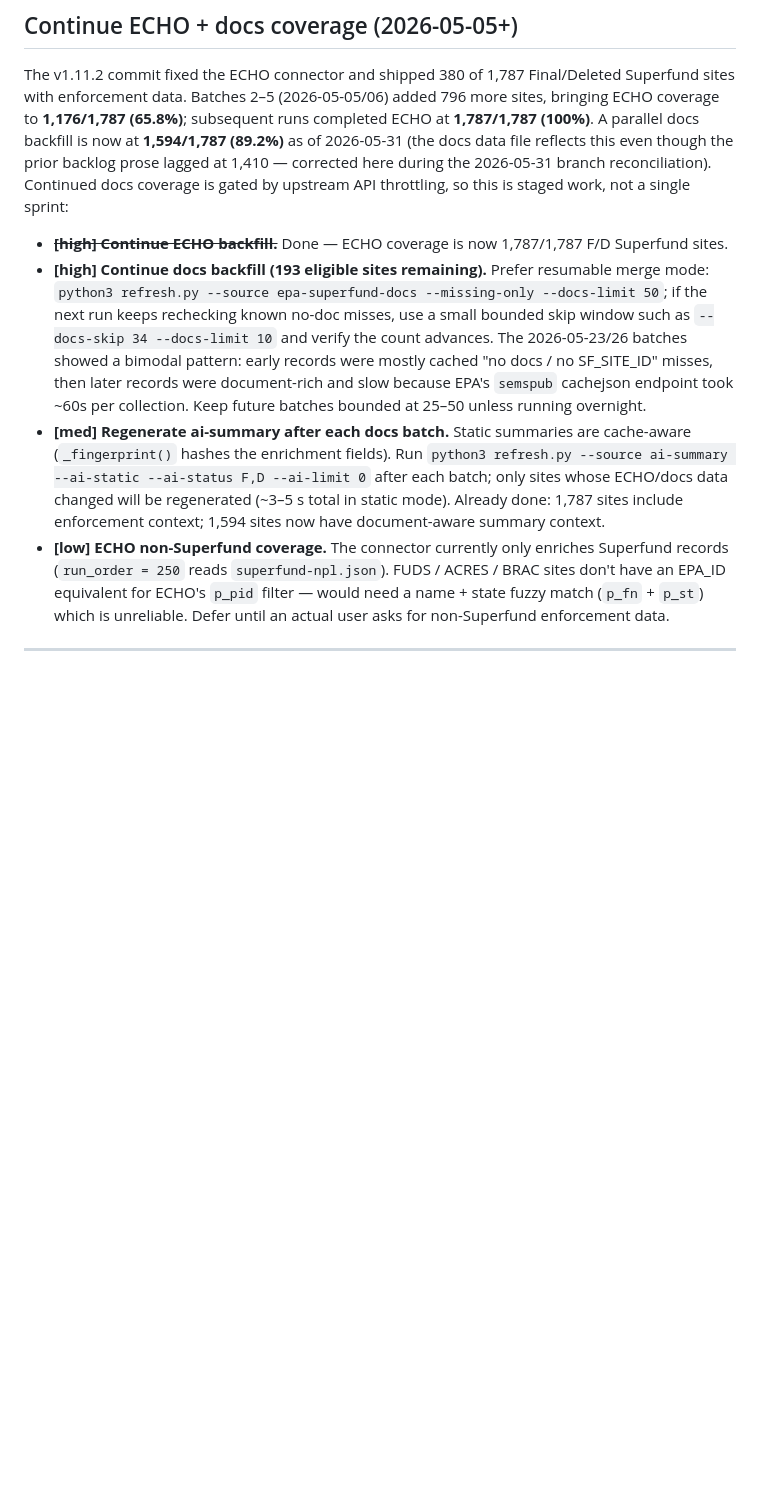
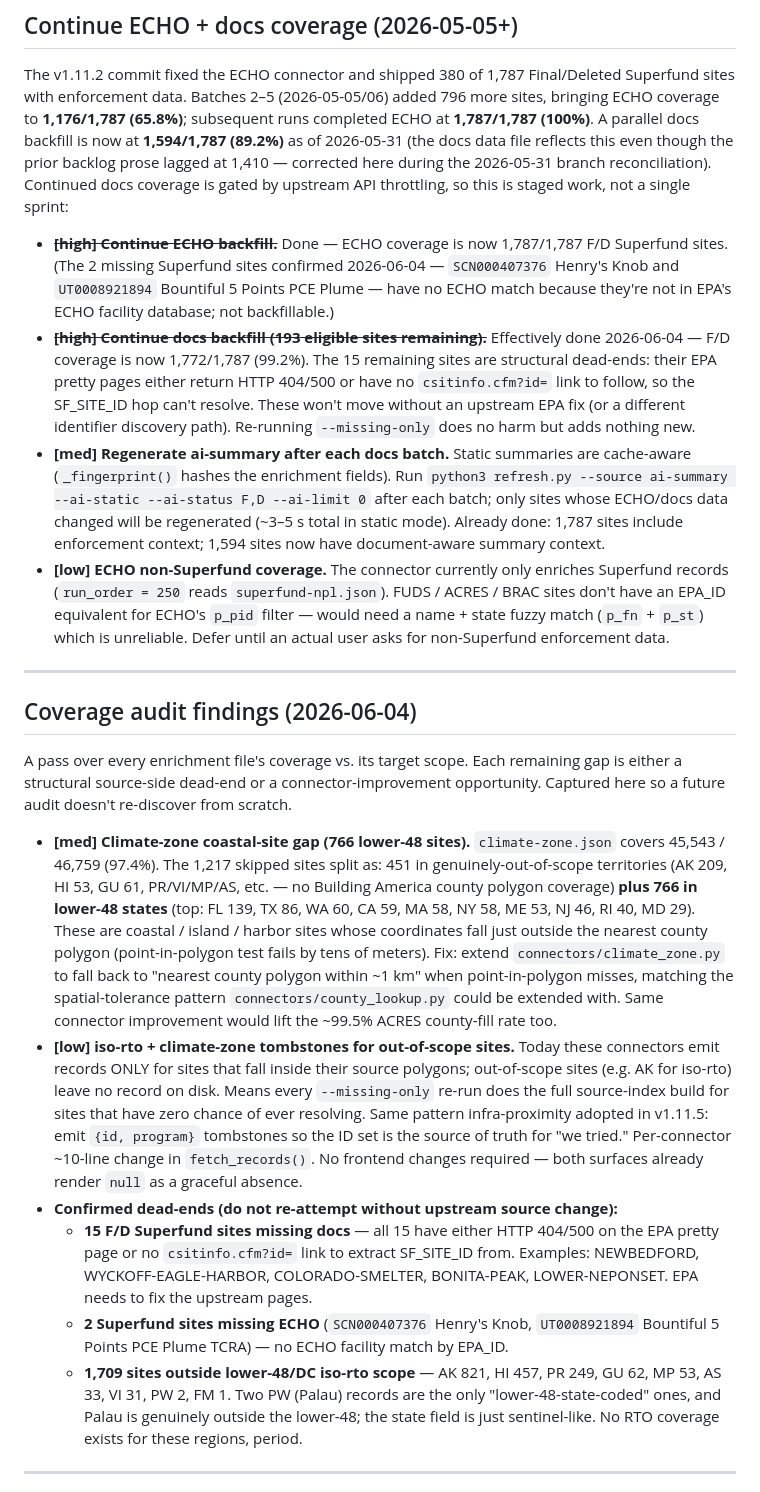
Before and after one commit to pranava0x0/brownfield-opportunities, a Markdown page: backlog.md, the part around the change. Rendered like a GitHub page; blank space fills up the shorter version.

Commit message:
docs(backlog): record 2026-06-04 coverage audit findings
Confirmed: docs F/D coverage at 99.2% (15 sites are upstream-EPA
dead-ends); ECHO at 100% (2 remaining = no ECHO match).

New entries: climate-zone has a 766-site lower-48 coastal gap that
could be closed with a "nearest county polygon within ~1 km" fallback;
iso-rto + climate-zone could adopt the v1.11.5 tombstone pattern to
make --missing-only fast on subsequent runs.

```diff
--- a/backlog.md
+++ b/backlog.md
@@ -211,10 +211,23 @@ All 1,787 F+D summaries regenerated (964 KB). Helpers extracted: `_fmt_distance(
 
 The v1.11.2 commit fixed the ECHO connector and shipped 380 of 1,787 Final/Deleted Superfund sites with enforcement data. Batches 2–5 (2026-05-05/06) added 796 more sites, bringing ECHO coverage to **1,176/1,787 (65.8%)**; subsequent runs completed ECHO at **1,787/1,787 (100%)**. A parallel docs backfill is now at **1,594/1,787 (89.2%)** as of 2026-05-31 (the docs data file reflects this even though the prior backlog prose lagged at 1,410 — corrected here during the 2026-05-31 branch reconciliation). Continued docs coverage is gated by upstream API throttling, so this is staged work, not a single sprint:
 
-- ~~**[high] Continue ECHO backfill.**~~ Done — ECHO coverage is now 1,787/1,787 F/D Superfund sites.
-- **[high] Continue docs backfill (193 eligible sites remaining).** Prefer resumable merge mode: `python3 refresh.py --source epa-superfund-docs --missing-only --docs-limit 50`; if the next run keeps rechecking known no-doc misses, use a small bounded skip window such as `--docs-skip 34 --docs-limit 10` and verify the count advances. The 2026-05-23/26 batches showed a bimodal pattern: early records were mostly cached "no docs / no SF_SITE_ID" misses, then later records were document-rich and slow because EPA's `semspub` cachejson endpoint took ~60s per collection. Keep future batches bounded at 25–50 unless running overnight.
+- ~~**[high] Continue ECHO backfill.**~~ Done — ECHO coverage is now 1,787/1,787 F/D Superfund sites. (The 2 missing Superfund sites confirmed 2026-06-04 — `SCN000407376` Henry's Knob and `UT0008921894` Bountiful 5 Points PCE Plume — have no ECHO match because they're not in EPA's ECHO facility database; not backfillable.)
+- ~~**[high] Continue docs backfill (193 eligible sites remaining).**~~ Effectively done 2026-06-04 — F/D coverage is now 1,772/1,787 (99.2%). The 15 remaining sites are structural dead-ends: their EPA pretty pages either return HTTP 404/500 or have no `csitinfo.cfm?id=` link to follow, so the SF_SITE_ID hop can't resolve. These won't move without an upstream EPA fix (or a different identifier discovery path). Re-running `--missing-only` does no harm but adds nothing new.
 - **[med] Regenerate ai-summary after each docs batch.** Static summaries are cache-aware (`_fingerprint()` hashes the enrichment fields). Run `python3 refresh.py --source ai-summary --ai-static --ai-status F,D --ai-limit 0` after each batch; only sites whose ECHO/docs data changed will be regenerated (~3–5 s total in static mode). Already done: 1,787 sites include enforcement context; 1,594 sites now have document-aware summary context.
 - **[low] ECHO non-Superfund coverage.** The connector currently only enriches Superfund records (`run_order = 250` reads `superfund-npl.json`). FUDS / ACRES / BRAC sites don't have an EPA_ID equivalent for ECHO's `p_pid` filter — would need a name + state fuzzy match (`p_fn` + `p_st`) which is unreliable. Defer until an actual user asks for non-Superfund enforcement data.
+
+---
+
+## Coverage audit findings (2026-06-04)
+
+A pass over every enrichment file's coverage vs. its target scope. Each remaining gap is either a structural source-side dead-end or a connector-improvement opportunity. Captured here so a future audit doesn't re-discover from scratch.
+
+- **[med] Climate-zone coastal-site gap (766 lower-48 sites).** `climate-zone.json` covers 45,543 / 46,759 (97.4%). The 1,217 skipped sites split as: 451 in genuinely-out-of-scope territories (AK 209, HI 53, GU 61, PR/VI/MP/AS, etc. — no Building America county polygon coverage) **plus 766 in lower-48 states** (top: FL 139, TX 86, WA 60, CA 59, MA 58, NY 58, ME 53, NJ 46, RI 40, MD 29). These are coastal / island / harbor sites whose coordinates fall just outside the nearest county polygon (point-in-polygon test fails by tens of meters). Fix: extend `connectors/climate_zone.py` to fall back to "nearest county polygon within ~1 km" when point-in-polygon misses, matching the spatial-tolerance pattern `connectors/county_lookup.py` could be extended with. Same connector improvement would lift the ~99.5% ACRES county-fill rate too.
+- **[low] iso-rto + climate-zone tombstones for out-of-scope sites.** Today these connectors emit records ONLY for sites that fall inside their source polygons; out-of-scope sites (e.g. AK for iso-rto) leave no record on disk. Means every `--missing-only` re-run does the full source-index build for sites that have zero chance of ever resolving. Same pattern infra-proximity adopted in v1.11.5: emit `{id, program}` tombstones so the ID set is the source of truth for "we tried." Per-connector ~10-line change in `fetch_records()`. No frontend changes required — both surfaces already render `null` as a graceful absence.
+- **Confirmed dead-ends (do not re-attempt without upstream source change):**
+  - **15 F/D Superfund sites missing docs** — all 15 have either HTTP 404/500 on the EPA pretty page or no `csitinfo.cfm?id=` link to extract SF_SITE_ID from. Examples: NEWBEDFORD, WYCKOFF-EAGLE-HARBOR, COLORADO-SMELTER, BONITA-PEAK, LOWER-NEPONSET. EPA needs to fix the upstream pages.
+  - **2 Superfund sites missing ECHO** (`SCN000407376` Henry's Knob, `UT0008921894` Bountiful 5 Points PCE Plume TCRA) — no ECHO facility match by EPA_ID.
+  - **1,709 sites outside lower-48/DC iso-rto scope** — AK 821, HI 457, PR 249, GU 62, MP 53, AS 33, VI 31, PW 2, FM 1. Two PW (Palau) records are the only "lower-48-state-coded" ones, and Palau is genuinely outside the lower-48; the state field is just sentinel-like. No RTO coverage exists for these regions, period.
 
 ---
 
```
